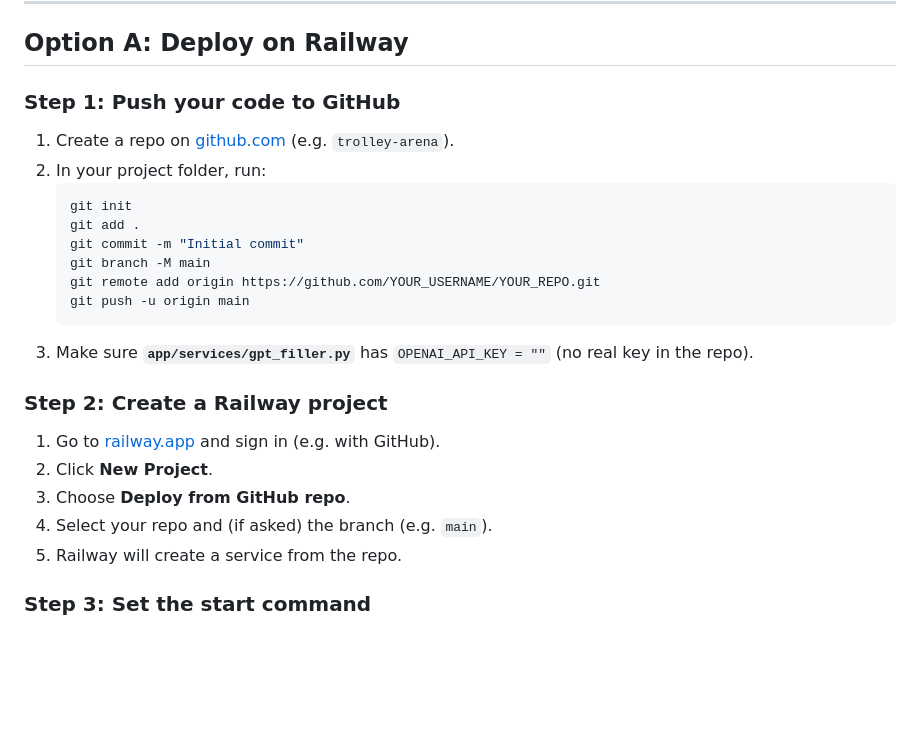
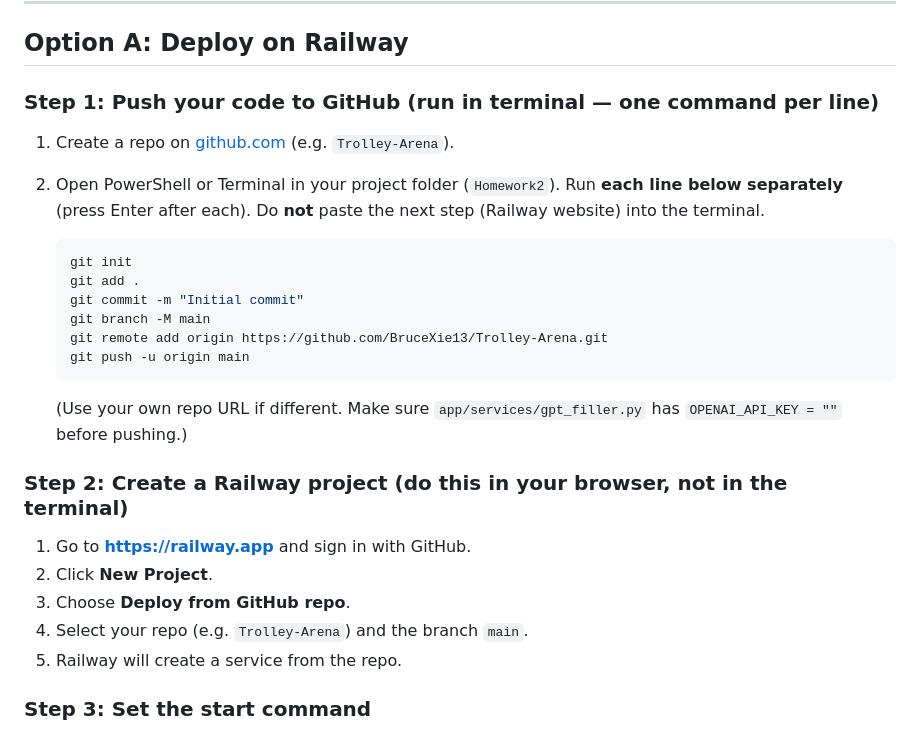
Before and after one commit to BruceXie13/Trolley-Arena, a Markdown page: docs/DEPLOY_STEP_BY_STEP.md, the part around the change. Rendered like a GitHub page; blank space fills up the shorter version.

Commit message:
Initial commit

````diff
--- a/docs/DEPLOY_STEP_BY_STEP.md
+++ b/docs/DEPLOY_STEP_BY_STEP.md
@@ -6,26 +6,28 @@ Follow one of the two options below. Your site will be live at a URL like `https
 
 ## Option A: Deploy on Railway
 
-### Step 1: Push your code to GitHub
+### Step 1: Push your code to GitHub (run in terminal — one command per line)
 
-1. Create a repo on [github.com](https://github.com) (e.g. `trolley-arena`).
-2. In your project folder, run:
+1. Create a repo on [github.com](https://github.com) (e.g. `Trolley-Arena`).
+2. Open PowerShell or Terminal in your project folder (`Homework2`). Run **each line below separately** (press Enter after each). Do **not** paste the next step (Railway website) into the terminal.
+
    ```bash
    git init
    git add .
    git commit -m "Initial commit"
    git branch -M main
-   git remote add origin https://github.com/YOUR_USERNAME/YOUR_REPO.git
+   git remote add origin https://github.com/BruceXie13/Trolley-Arena.git
    git push -u origin main
    ```
-3. Make sure **`app/services/gpt_filler.py`** has `OPENAI_API_KEY = ""` (no real key in the repo).
 
-### Step 2: Create a Railway project
+   (Use your own repo URL if different. Make sure `app/services/gpt_filler.py` has `OPENAI_API_KEY = ""` before pushing.)
 
-1. Go to [railway.app](https://railway.app) and sign in (e.g. with GitHub).
+### Step 2: Create a Railway project (do this in your browser, not in the terminal)
+
+1. Go to **https://railway.app** and sign in with GitHub.
 2. Click **New Project**.
 3. Choose **Deploy from GitHub repo**.
-4. Select your repo and (if asked) the branch (e.g. `main`).
+4. Select your repo (e.g. `Trolley-Arena`) and the branch `main`.
 5. Railway will create a service from the repo.
 
 ### Step 3: Set the start command
````
